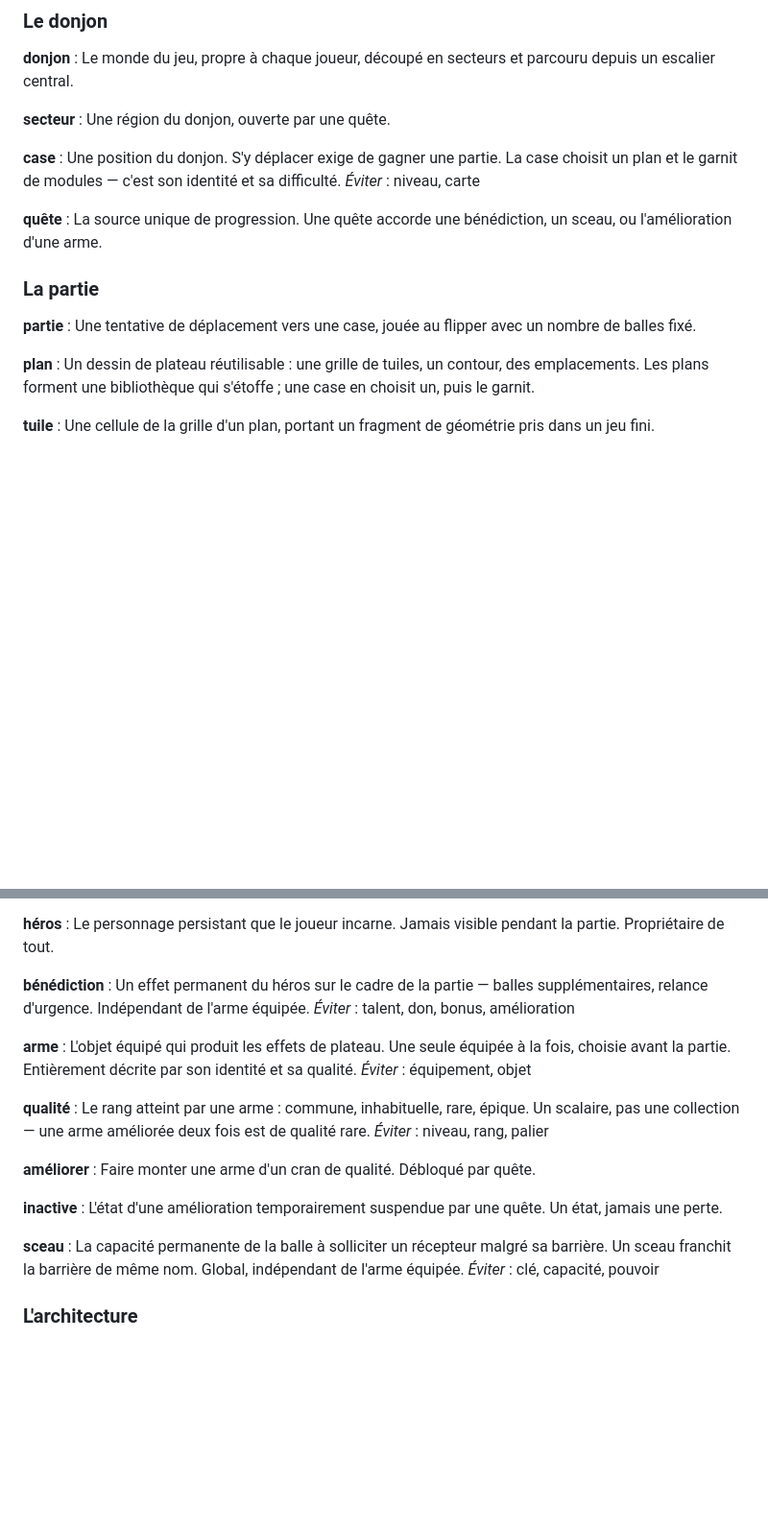
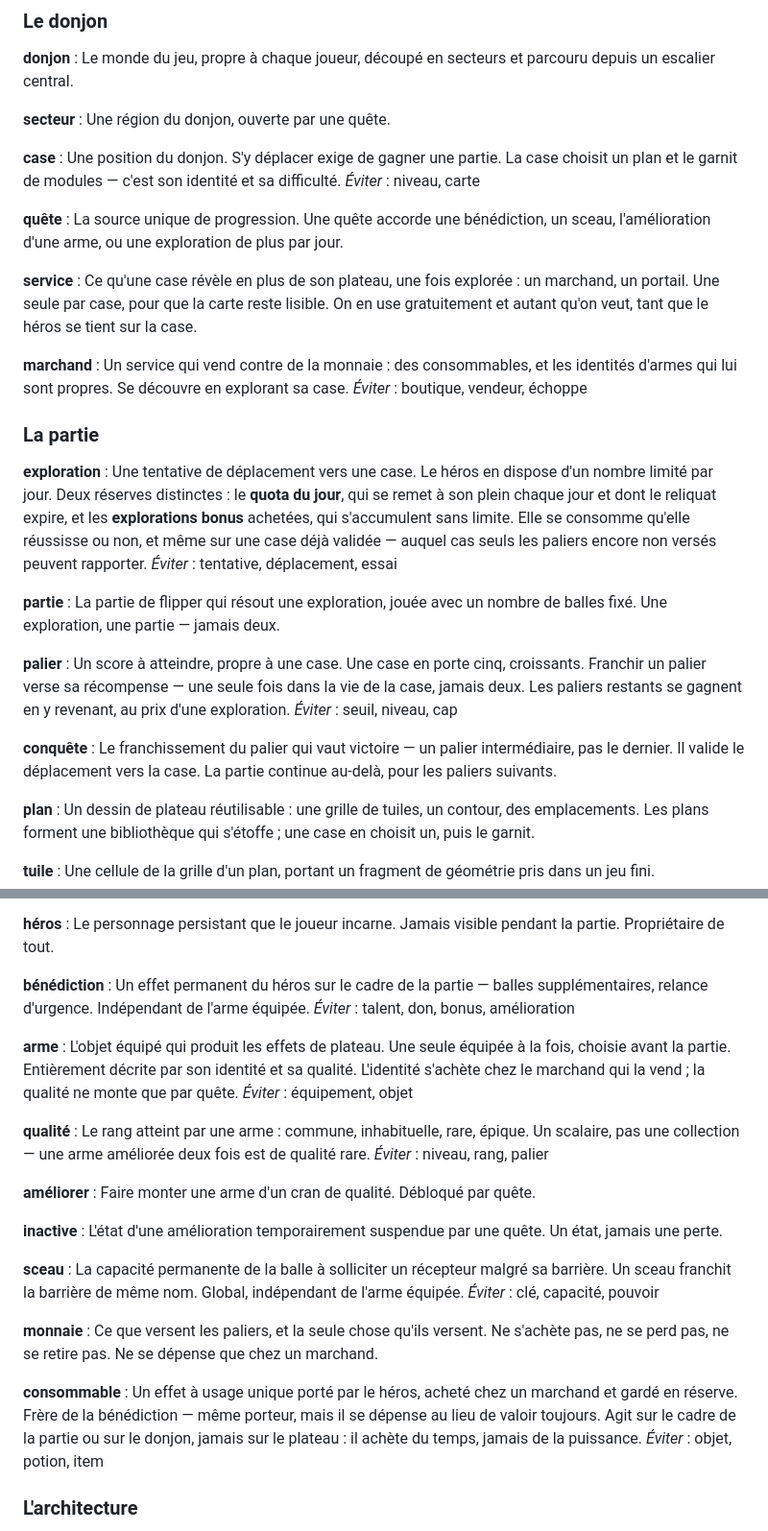
Before and after one commit to gown-dev/BetaBounce, a Markdown page: CONTEXT.md, 2 parts joined by grey strips. Shown at 96% size. GitHub-like rendering; blank space fills up the shorter version.

Commit message:
docs: exploration, paliers, marchand et monnaie au glossaire, issus du ticket #8

```diff
--- a/CONTEXT.md
+++ b/CONTEXT.md
@@ -19,12 +19,30 @@ Une position du donjon. S'y déplacer exige de gagner une partie. La case choisi
 _Éviter_ : niveau, carte
 
 **quête** :
-La source unique de progression. Une quête accorde une bénédiction, un sceau, ou l'amélioration d'une arme.
+La source unique de progression. Une quête accorde une bénédiction, un sceau, l'amélioration d'une arme, ou une exploration de plus par jour.
+
+**service** :
+Ce qu'une case révèle en plus de son plateau, une fois explorée : un marchand, un portail. Une seule par case, pour que la carte reste lisible. On en use gratuitement et autant qu'on veut, tant que le héros se tient sur la case.
+
+**marchand** :
+Un service qui vend contre de la monnaie : des consommables, et les identités d'armes qui lui sont propres. Se découvre en explorant sa case.
+_Éviter_ : boutique, vendeur, échoppe
 
 ### La partie
 
+**exploration** :
+Une tentative de déplacement vers une case. Le héros en dispose d'un nombre limité par jour. Deux réserves distinctes : le **quota du jour**, qui se remet à son plein chaque jour et dont le reliquat expire, et les **explorations bonus** achetées, qui s'accumulent sans limite. Elle se consomme qu'elle réussisse ou non, et même sur une case déjà validée — auquel cas seuls les paliers encore non versés peuvent rapporter.
+_Éviter_ : tentative, déplacement, essai
+
 **partie** :
-Une tentative de déplacement vers une case, jouée au flipper avec un nombre de balles fixé.
+La partie de flipper qui résout une exploration, jouée avec un nombre de balles fixé. Une exploration, une partie — jamais deux.
+
+**palier** :
+Un score à atteindre, propre à une case. Une case en porte cinq, croissants. Franchir un palier verse sa récompense — une seule fois dans la vie de la case, jamais deux. Les paliers restants se gagnent en y revenant, au prix d'une exploration.
+_Éviter_ : seuil, niveau, cap
+
+**conquête** :
+Le franchissement du palier qui vaut victoire — un palier intermédiaire, pas le dernier. Il valide le déplacement vers la case. La partie continue au-delà, pour les paliers suivants.
 
 **plan** :
 Un dessin de plateau réutilisable : une grille de tuiles, un contour, des emplacements. Les plans forment une bibliothèque qui s'étoffe ; une case en choisit un, puis le garnit.
@@ -91,7 +109,7 @@ Un effet permanent du héros sur le cadre de la partie — balles supplémentair
 _Éviter_ : talent, don, bonus, amélioration
 
 **arme** :
-L'objet équipé qui produit les effets de plateau. Une seule équipée à la fois, choisie avant la partie. Entièrement décrite par son identité et sa qualité.
+L'objet équipé qui produit les effets de plateau. Une seule équipée à la fois, choisie avant la partie. Entièrement décrite par son identité et sa qualité. L'identité s'achète chez le marchand qui la vend ; la qualité ne monte que par quête.
 _Éviter_ : équipement, objet
 
 **qualité** :
@@ -108,6 +126,13 @@ L'état d'une amélioration temporairement suspendue par une quête. Un état, j
 La capacité permanente de la balle à solliciter un récepteur malgré sa barrière. Un sceau franchit la barrière de même nom. Global, indépendant de l'arme équipée.
 _Éviter_ : clé, capacité, pouvoir
 
+**monnaie** :
+Ce que versent les paliers, et la seule chose qu'ils versent. Ne s'achète pas, ne se perd pas, ne se retire pas. Ne se dépense que chez un marchand.
+
+**consommable** :
+Un effet à usage unique porté par le héros, acheté chez un marchand et gardé en réserve. Frère de la bénédiction — même porteur, mais il se dépense au lieu de valoir toujours. Agit sur le cadre de la partie ou sur le donjon, jamais sur le plateau : il achète du temps, jamais de la puissance.
+_Éviter_ : objet, potion, item
+
 ### L'architecture
 
 **shared** :
```
